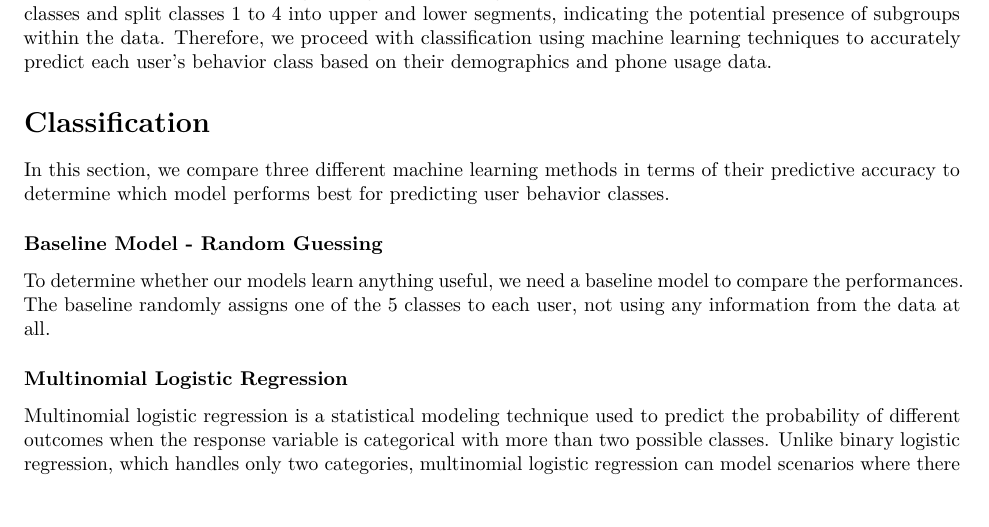
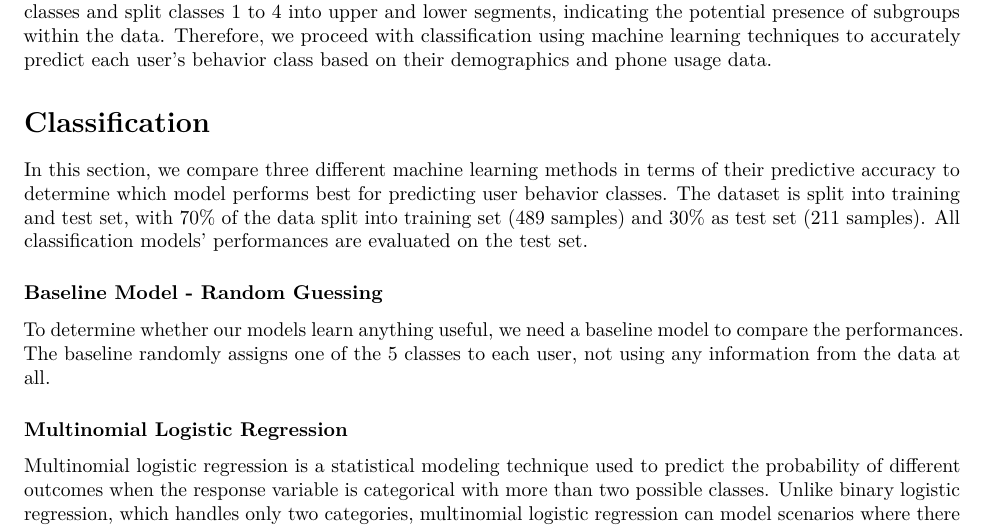
Before and after one commit to kennyZH3/611_Project, an R Markdown document (report_static.Rmd): part of page 4 of 5, cut so that both start at the same text. Rendered offline with R 4.5, knitr and Pandoc, then LaTeX, with nearby package versions; some code elsewhere in the file could not run offline.

Commit message:
Added description for test-train split

```diff
--- a/report_static.Rmd
+++ b/report_static.Rmd
@@ -188,7 +188,7 @@ The two clustering methods effectively capture the distinction between class 5 a
 
 # Classification
 
-In this section, we compare three different machine learning methods in terms of their predictive accuracy to determine which model performs best for predicting user behavior classes.
+In this section, we compare three different machine learning methods in terms of their predictive accuracy to determine which model performs best for predicting user behavior classes. The dataset is split into training and test set, with 70% of the data split into training set (489 samples) and 30% as test set (211 samples). All classification models' performances are evaluated on the test set.
 
 ### Baseline Model - Random Guessing
 
```
Also changed, not shown: report_writeup.Rmd (+1 -1 lines), 1 other file.
